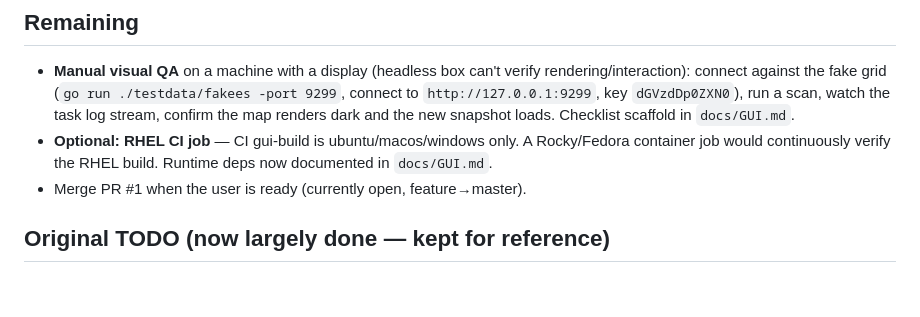
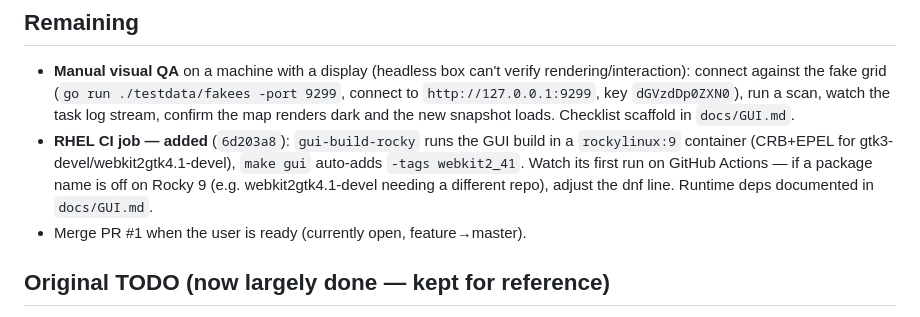
Before and after one commit to BushidoCyb3r/salient, a Markdown page: docs/GUI_HANDOFF.md, the part around the change. GitHub-like rendering; blank space fills up the shorter version.

Commit message:
docs: note Rocky CI job added in handoff

```diff
--- a/docs/GUI_HANDOFF.md
+++ b/docs/GUI_HANDOFF.md
@@ -69,9 +69,11 @@ scan:progress/done/error with a live pulse). Logo copied to `gui/frontend/public
   (`go run ./testdata/fakees -port 9299`, connect to `http://127.0.0.1:9299`, key
   `dGVzdDp0ZXN0`), run a scan, watch the task log stream, confirm the map renders
   dark and the new snapshot loads. Checklist scaffold in `docs/GUI.md`.
-- **Optional: RHEL CI job** — CI gui-build is ubuntu/macos/windows only. A
-  Rocky/Fedora container job would continuously verify the RHEL build. Runtime deps
-  now documented in `docs/GUI.md`.
+- **RHEL CI job — added** (`6d203a8`): `gui-build-rocky` runs the GUI build in a
+  `rockylinux:9` container (CRB+EPEL for gtk3-devel/webkit2gtk4.1-devel), `make gui`
+  auto-adds `-tags webkit2_41`. Watch its first run on GitHub Actions — if a package
+  name is off on Rocky 9 (e.g. webkit2gtk4.1-devel needing a different repo), adjust
+  the dnf line. Runtime deps documented in `docs/GUI.md`.
 - Merge PR #1 when the user is ready (currently open, feature→master).
 
 ## Original TODO (now largely done — kept for reference)
```
